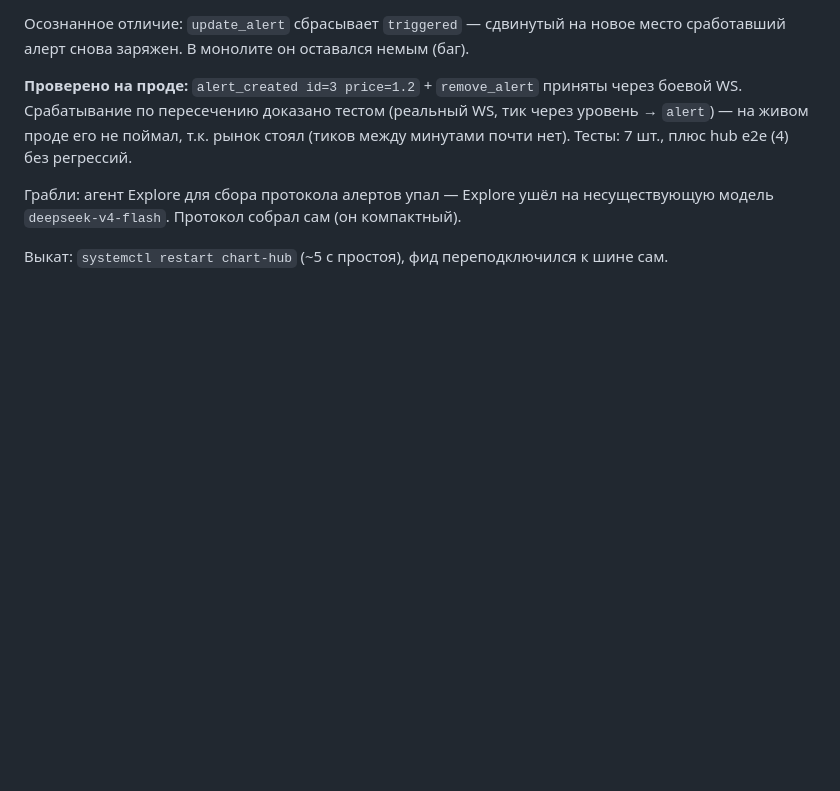
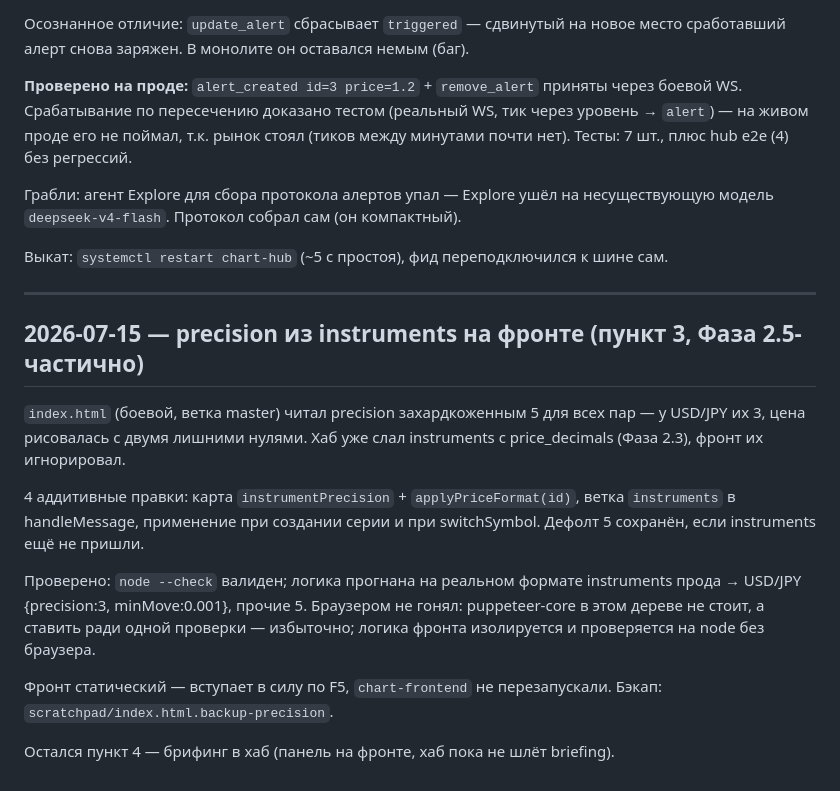
Before and after one commit to i79194047335-afk/My-first-Terminal, a Markdown page: LOG.md, the part around the change. GitHub-like rendering; blank space fills up the shorter version.

Commit message:
LOG: precision из instruments на фронте — USD/JPY 3 знака
Co-Authored-By: Claude Opus 4.8 <noreply@anthropic.com>

```diff
--- a/LOG.md
+++ b/LOG.md
@@ -423,3 +423,25 @@ server.py: срабатывание по ПЕРЕСЕЧЕНИЮ уровня (в
 несуществующую модель `deepseek-v4-flash`. Протокол собрал сам (он компактный).
 
 Выкат: `systemctl restart chart-hub` (~5 c простоя), фид переподключился к шине сам.
+
+---
+
+## 2026-07-15 — precision из instruments на фронте (пункт 3, Фаза 2.5-частично)
+
+`index.html` (боевой, ветка master) читал precision захардкоженным 5 для всех
+пар — у USD/JPY их 3, цена рисовалась с двумя лишними нулями. Хаб уже слал
+instruments с price_decimals (Фаза 2.3), фронт их игнорировал.
+
+4 аддитивные правки: карта `instrumentPrecision` + `applyPriceFormat(id)`, ветка
+`instruments` в handleMessage, применение при создании серии и при switchSymbol.
+Дефолт 5 сохранён, если instruments ещё не пришли.
+
+Проверено: `node --check` валиден; логика прогнана на реальном формате instruments
+прода → USD/JPY {precision:3, minMove:0.001}, прочие 5. Браузером не гонял:
+puppeteer-core в этом дереве не стоит, а ставить ради одной проверки — избыточно;
+логика фронта изолируется и проверяется на node без браузера.
+
+Фронт статический — вступает в силу по F5, `chart-frontend` не перезапускали.
+Бэкап: `scratchpad/index.html.backup-precision`.
+
+Остался пункт 4 — брифинг в хаб (панель на фронте, хаб пока не шлёт briefing).
```
